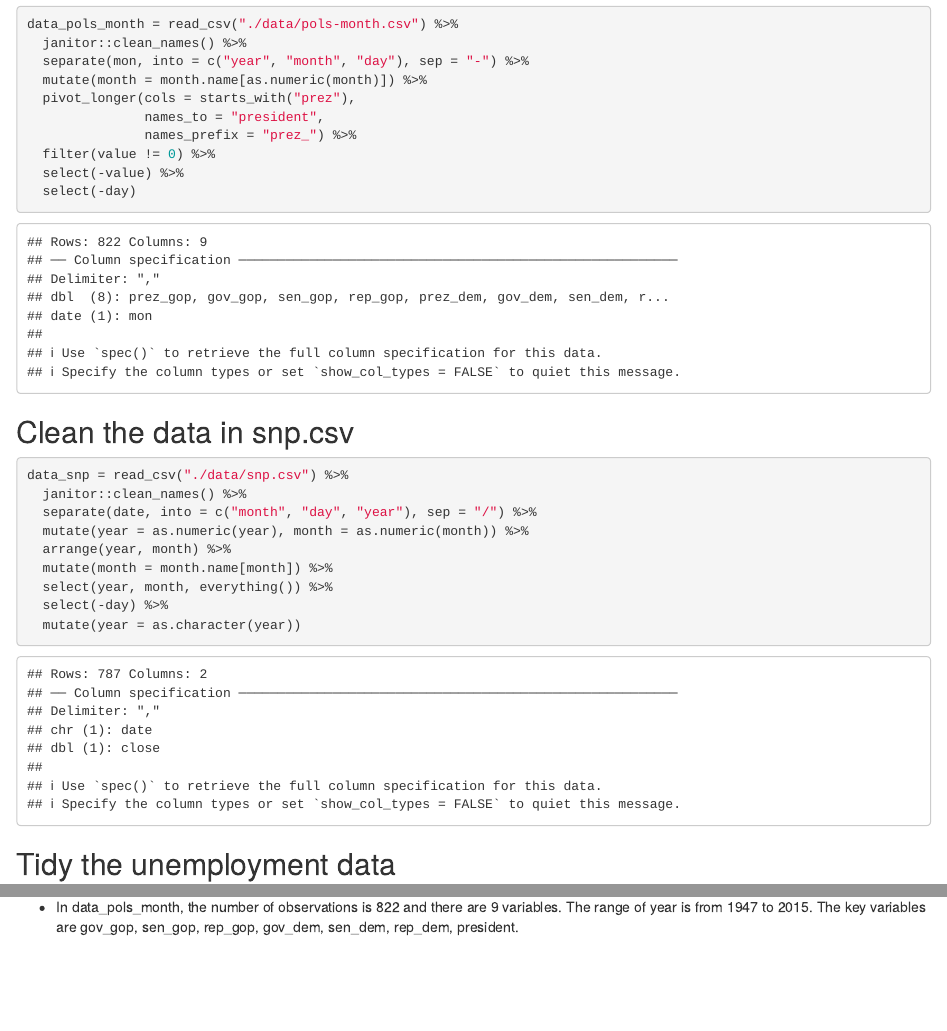
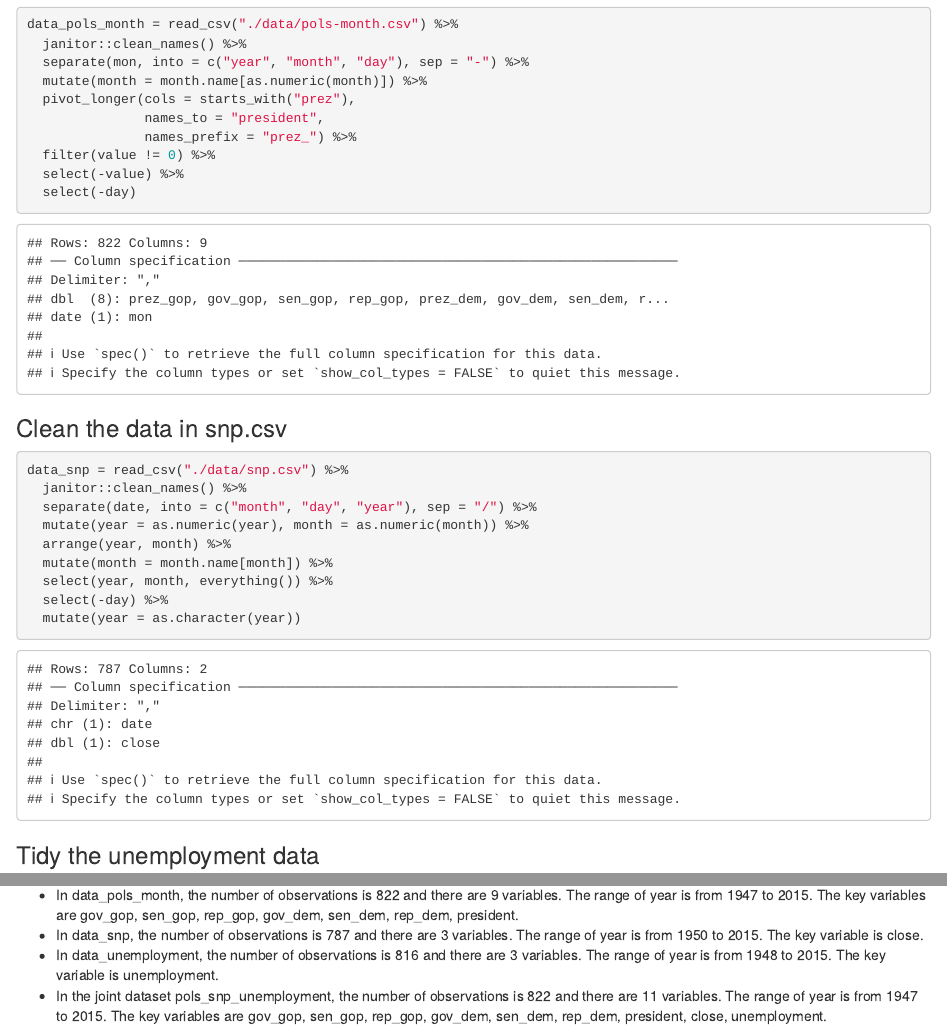
Before and after one commit to qi-yuchen/p8105_hw2_yq2279, an R Markdown document (p8105_hw2_yq2279.Rmd): the page in a window 1100 px wide, from 980 px down before the commit and from 960 px down after it, so that both start at the same text, and a second part further down, joined at a grey line. Rendered offline with R 4.5, knitr and Pandoc, with nearby package versions; column names are cleaned by a stand-in for the janitor package.

Commit message:
Q1 and Q2's completed version

````diff
--- a/p8105_hw2_yq2279.Rmd
+++ b/p8105_hw2_yq2279.Rmd
@@ -71,7 +71,7 @@ data_pols_month = read_csv("./data/pols-month.csv") %>%
   select(-day)
 ```
 
-## Clean the data in snp.csv
+### Clean the data in snp.csv
 
 ```{r}
 data_snp = read_csv("./data/snp.csv") %>%
@@ -85,7 +85,7 @@ data_snp = read_csv("./data/snp.csv") %>%
   mutate(year = as.character(year))
 ```
 
-## Tidy the unemployment data
+### Tidy the unemployment data
 ```{r}
 data_unemployment = read_csv("./data/unemployment.csv") %>%
   janitor::clean_names() %>%
@@ -104,3 +104,6 @@ pols_snp_unemployment = left_join(data_pols_month, data_snp, by = c("year", "mon
 ```
 
 * In data_pols_month, the number of observations is `r nrow(data_pols_month)` and there are `r ncol(data_pols_month)` variables. The range of year is from `r range(pull(data_pols_month, year))[1]` to `r range(pull(data_pols_month, year))[2]`. The key variables are `r names(data_pols_month[3:9])`.
+* In data_snp, the number of observations is `r nrow(data_snp)` and there are `r ncol(data_snp)` variables. The range of year is from `r range(pull(data_snp, year))[1]` to `r range(pull(data_snp, year))[2]`. The key variable is `r names(data_snp[3])`.
+* In data_unemployment, the number of observations is `r nrow(data_unemployment)` and there are `r ncol(data_unemployment)` variables. The range of year is from `r range(pull(data_unemployment, year))[1]` to `r range(pull(data_unemployment, year))[2]`. The key variable is `r names(data_unemployment[3])`.
+* In the joint dataset pols_snp_unemployment, the number of observations is `r nrow(pols_snp_unemployment)` and there are `r ncol(pols_snp_unemployment)` variables. The range of year is from `r range(pull(pols_snp_unemployment, year))[1]` to `r range(pull(pols_snp_unemployment, year))[2]`. The key variables are `r names(pols_snp_unemployment[3:11])`.
````
Also changed, not shown: p8105_hw2_yq2279.html, p8105_hw2_yq2279.Rmd (8 more changed lines).
